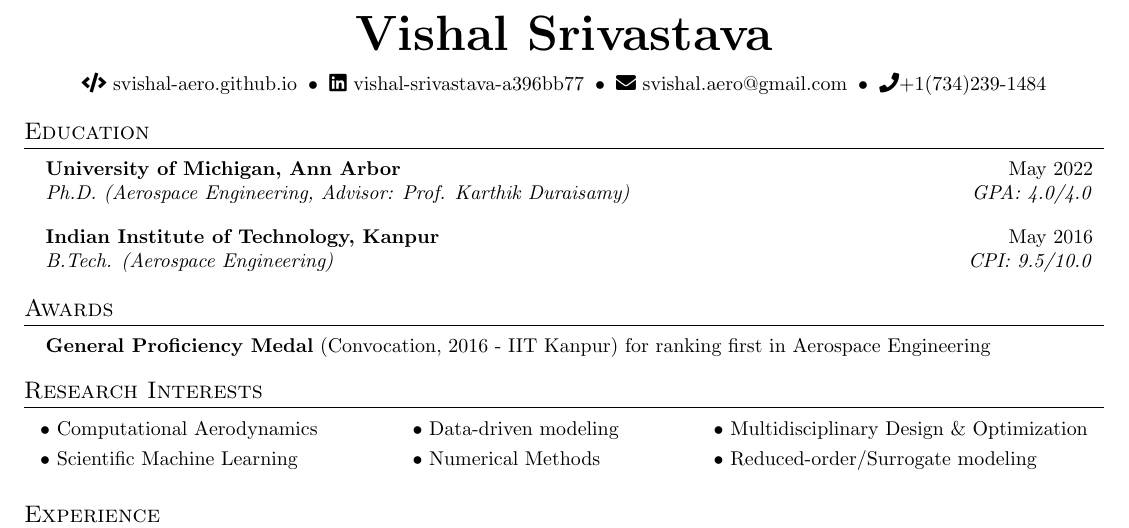
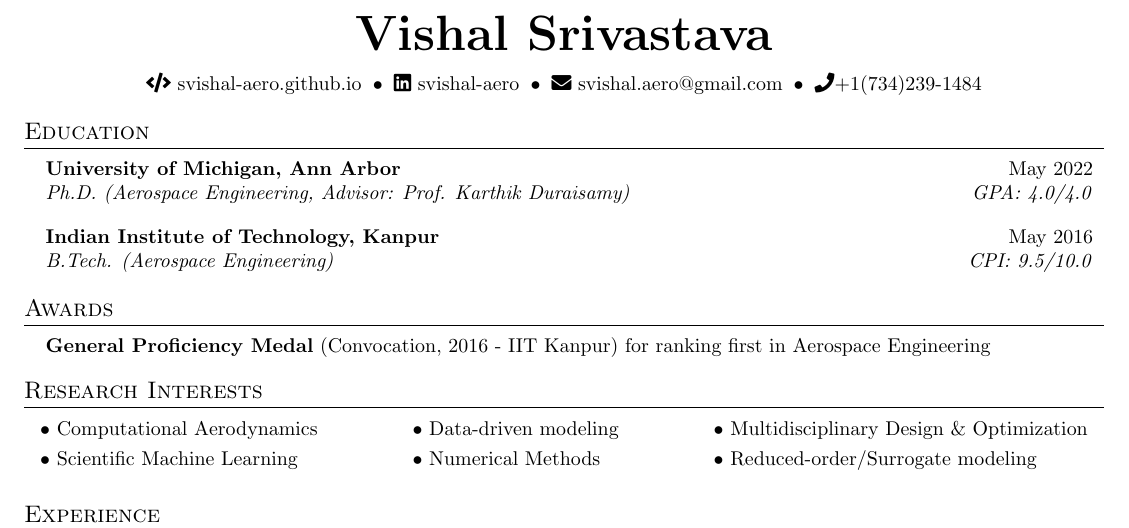
Before and after one commit to svishal-aero/svishal-aero.github.io, a LaTeX CV (cv/cv.tex): part of page 1 of 2, cut so that both start at the same text. Compiled offline with pdfLaTeX.

Commit message:
Updated LinkedIn URL

```diff
--- a/cv/cv.tex
+++ b/cv/cv.tex
@@ -96,8 +96,8 @@
     \faIcon{code}\href{https://svishal-aero.github.io}{
       svishal-aero.github.io
     }${ }{ }\bullet{ }{ }$
-    \faIcon{linkedin}\href{https://linkedin.com/in/vishal-srivastava-a396bb77/}{
-      vishal-srivastava-a396bb77
+    \faIcon{linkedin}\href{https://linkedin.com/in/svishal-aero/}{
+      svishal-aero
     }${ }{ }\bullet{ }{ }$
     \faIcon{envelope}\href{mailto:svishal.aero@gmail.com}{
       svishal.aero@gmail.com
```
Also changed, not shown: cv/Vishal_Srivastava_CV.pdf, 1 other file.
